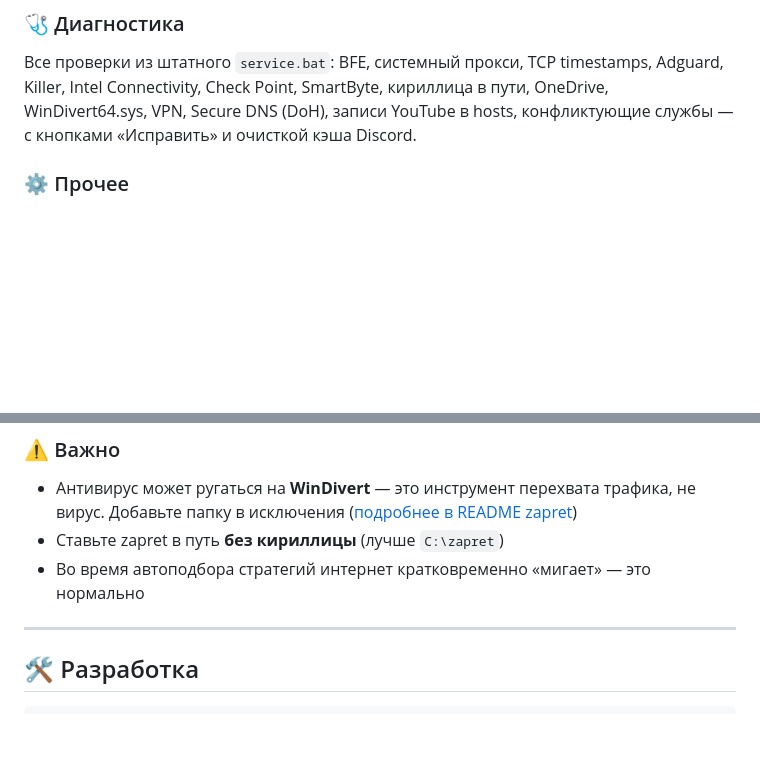
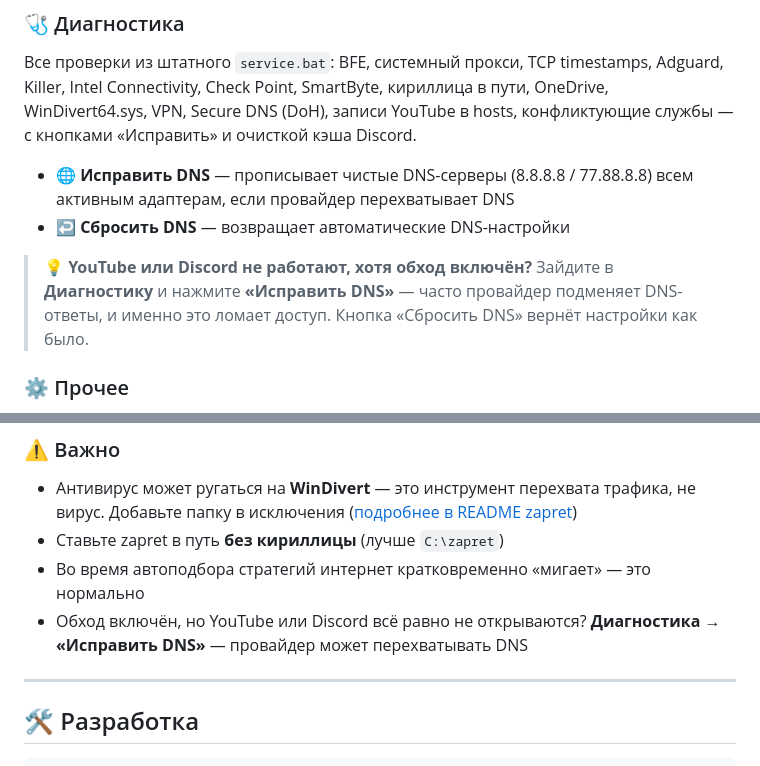
Before and after one commit to Therealwh/ZapretYoutubeDiscordPanel, a Markdown page: README.md, 2 parts joined by grey strips. Rendered like a GitHub page; blank space fills up the shorter version.

Commit message:
docs: DNS fix troubleshooting note in README

```diff
--- a/README.md
+++ b/README.md
@@ -64,6 +64,12 @@
 ### 🩺 Диагностика
 Все проверки из штатного `service.bat`: BFE, системный прокси, TCP timestamps, Adguard, Killer, Intel Connectivity, Check Point, SmartByte, кириллица в пути, OneDrive, WinDivert64.sys, VPN, Secure DNS (DoH), записи YouTube в hosts, конфликтующие службы — с кнопками «Исправить» и очисткой кэша Discord.
 
+- 🌐 **Исправить DNS** — прописывает чистые DNS-серверы (8.8.8.8 / 77.88.8.8) всем активным адаптерам, если провайдер перехватывает DNS
+- ↩️ **Сбросить DNS** — возвращает автоматические DNS-настройки
+
+> 💡 **YouTube или Discord не работают, хотя обход включён?**
+> Зайдите в **Диагностику** и нажмите **«Исправить DNS»** — часто провайдер подменяет DNS-ответы, и именно это ломает доступ. Кнопка «Сбросить DNS» вернёт настройки как было.
+
 ### ⚙️ Прочее
 - 🖥️ **Сворачивание в трей** (иконка возле часов), закрытие окна — в трей
 - 🔁 **Автозапуск с Windows** (свёрнутой в трей)
@@ -84,6 +90,7 @@
 - Антивирус может ругаться на **WinDivert** — это инструмент перехвата трафика, не вирус. Добавьте папку в исключения ([подробнее в README zapret](https://github.com/Flowseal/zapret-discord-youtube#readme))
 - Ставьте zapret в путь **без кириллицы** (лучше `C:\zapret`)
 - Во время автоподбора стратегий интернет кратковременно «мигает» — это нормально
+- Обход включён, но YouTube или Discord всё равно не открываются? **Диагностика → «Исправить DNS»** — провайдер может перехватывать DNS
 
 ---
 
```
